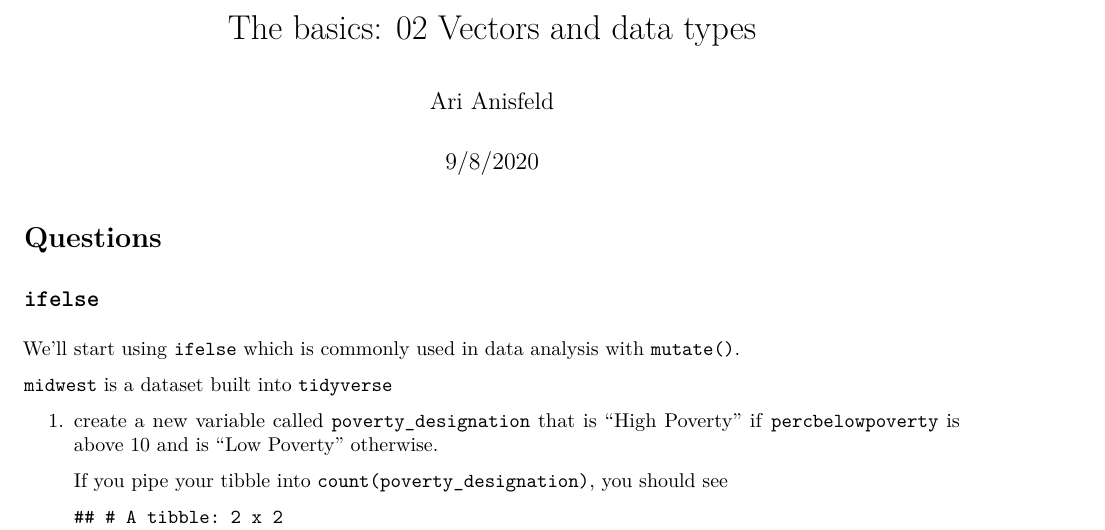
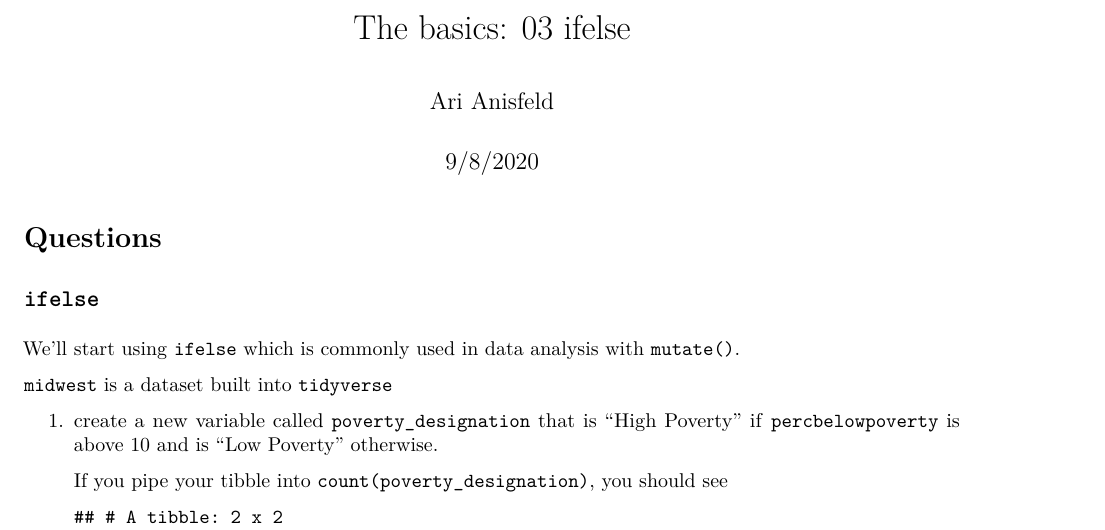
Before and after one commit to harris-coding-lab/harris-coding-lab.github.io, an R Markdown document (lab/03_basics_if_else.Rmd): part of page 1 of 3, cut at the place of the change. The pictures show the output file lab/03_basics_if_else.pdf that the author committed with the source.

Commit message:
typo fix

```diff
--- a/lab/03_basics_if_else.Rmd
+++ b/lab/03_basics_if_else.Rmd
@@ -1,5 +1,5 @@
 ---
-title: "The basics: 02 Vectors and data types"
+title: "The basics: 03 ifelse"
 author: "Ari Anisfeld"
 date: "9/8/2020"
 output:
```
Also changed, not shown: lab/03_basics_if_else.pdf.
